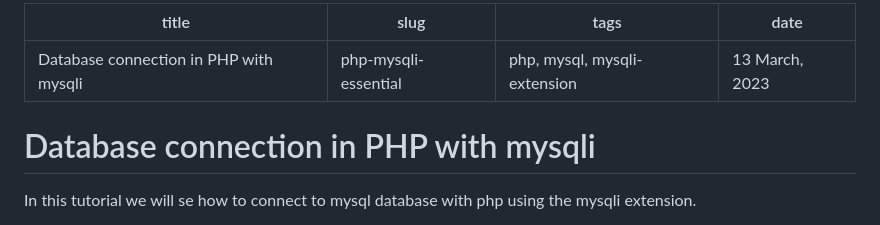
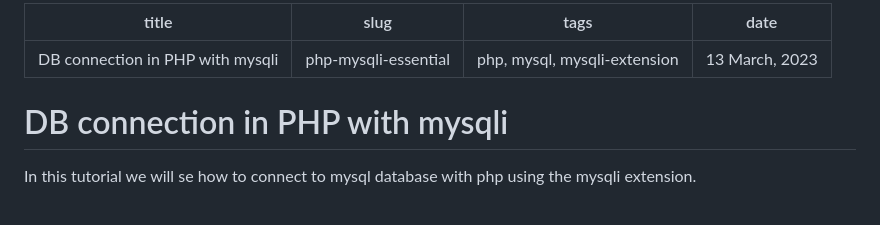
Before and after one commit to MonirSaikat/MonirSaikat, a Markdown page: posts/php-mysqli-essential.md, the part around the change. GitHub-like rendering.

Commit message:
updated posts

```diff
--- a/posts/php-mysqli-essential.md
+++ b/posts/php-mysqli-essential.md
@@ -1,11 +1,11 @@
 ---
-title: Database connection in PHP with mysqli
+title: DB connection in PHP with mysqli
 slug: php-mysqli-essential
 tags: php, mysql, mysqli-extension
 date: 13 March, 2023
 ---
 
-# Database connection in PHP with mysqli
+# DB connection in PHP with mysqli
 
 In this tutorial we will se how to connect to mysql database with php using the mysqli extension.
 
```
Also changed, not shown: posts/format-markdown-frontmatter.md (deleted, +0 -29 lines), posts/my-favourite-song.md (deleted, +0 -31 lines).
